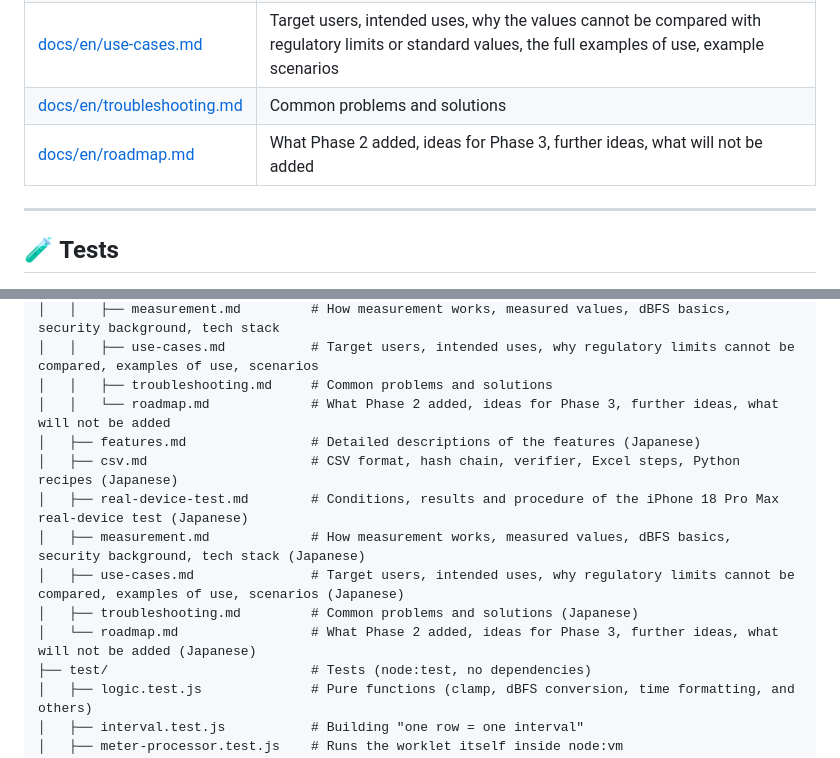
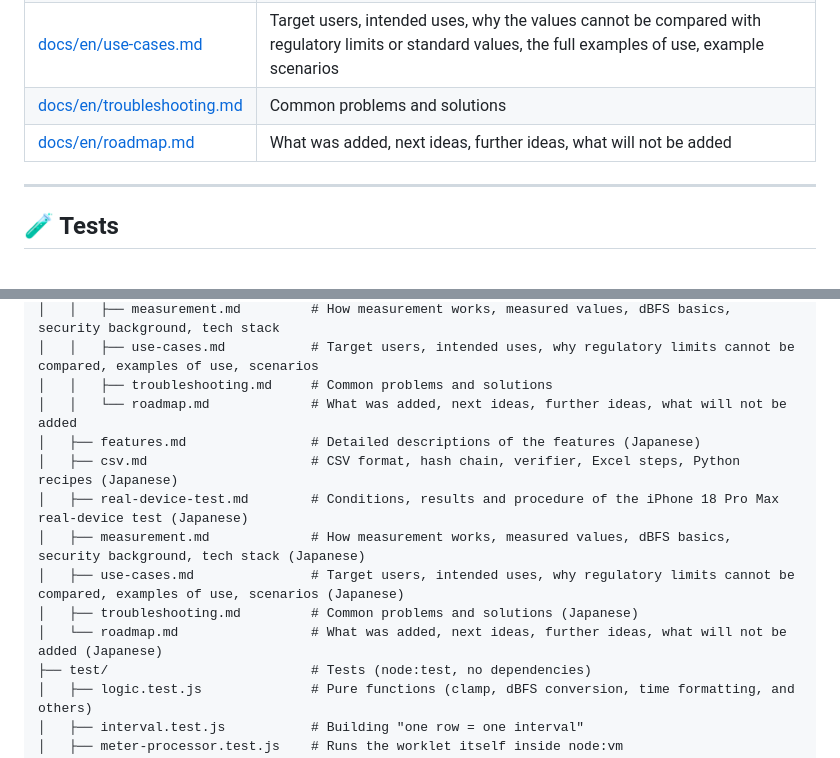
Before and after one commit to ipusiron/mic-gain-logger, a Markdown page: README.en.md, 2 parts joined by grey strips. Rendered like a GitHub page.

```diff
--- a/README.en.md
+++ b/README.en.md
@@ -175,7 +175,7 @@ This README is the entry point and gives only the key points; the detailed expla
 | [docs/en/measurement.md](docs/en/measurement.md) | How measurement works and measured values, dBFS basics, the difference between the big number on screen and the CSV `dbfs`, security background, tech stack and how to read the implementation |
 | [docs/en/use-cases.md](docs/en/use-cases.md) | Target users, intended uses, why the values cannot be compared with regulatory limits or standard values, the full examples of use, example scenarios |
 | [docs/en/troubleshooting.md](docs/en/troubleshooting.md) | Common problems and solutions |
-| [docs/en/roadmap.md](docs/en/roadmap.md) | What Phase 2 added, ideas for Phase 3, further ideas, what will not be added |
+| [docs/en/roadmap.md](docs/en/roadmap.md) | What was added, next ideas, further ideas, what will not be added |
 
 ---
 
@@ -216,14 +216,14 @@ mic-gain-logger/
 │   │   ├── measurement.md         # How measurement works, measured values, dBFS basics, security background, tech stack
 │   │   ├── use-cases.md           # Target users, intended uses, why regulatory limits cannot be compared, examples of use, scenarios
 │   │   ├── troubleshooting.md     # Common problems and solutions
-│   │   └── roadmap.md             # What Phase 2 added, ideas for Phase 3, further ideas, what will not be added
+│   │   └── roadmap.md             # What was added, next ideas, further ideas, what will not be added
 │   ├── features.md                # Detailed descriptions of the features (Japanese)
 │   ├── csv.md                     # CSV format, hash chain, verifier, Excel steps, Python recipes (Japanese)
 │   ├── real-device-test.md        # Conditions, results and procedure of the iPhone 18 Pro Max real-device test (Japanese)
 │   ├── measurement.md             # How measurement works, measured values, dBFS basics, security background, tech stack (Japanese)
 │   ├── use-cases.md               # Target users, intended uses, why regulatory limits cannot be compared, examples of use, scenarios (Japanese)
 │   ├── troubleshooting.md         # Common problems and solutions (Japanese)
-│   └── roadmap.md                 # What Phase 2 added, ideas for Phase 3, further ideas, what will not be added (Japanese)
+│   └── roadmap.md                 # What was added, next ideas, further ideas, what will not be added (Japanese)
 ├── test/                          # Tests (node:test, no dependencies)
 │   ├── logic.test.js              # Pure functions (clamp, dBFS conversion, time formatting, and others)
 │   ├── interval.test.js           # Building "one row = one interval"
```
Also changed, not shown: README.md (+3 -3 lines).
